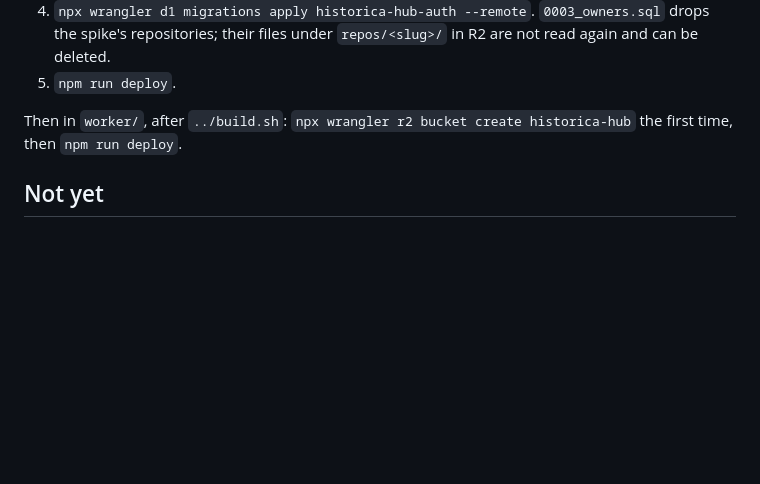
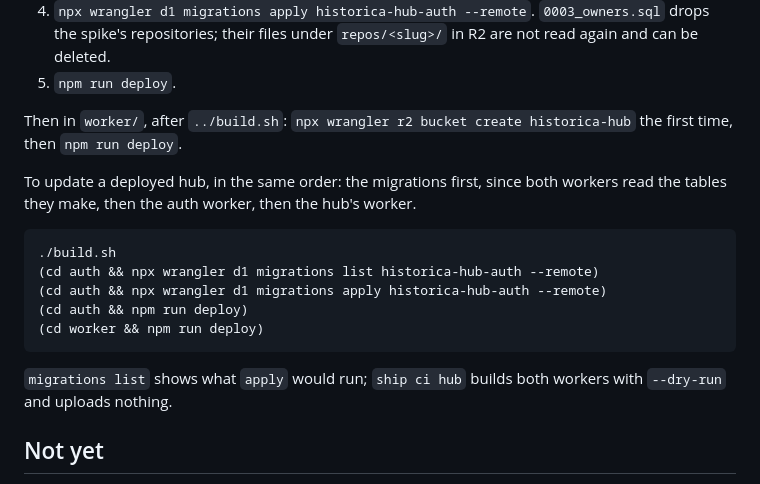
Before and after one commit to diaryx-org/historica-view, a Markdown page: hub/README.md, the part around the change. GitHub-like rendering; blank space fills up the shorter version.

Commit message:
docs(hub): the order an update to the deployed hub goes in

````diff
--- a/hub/README.md
+++ b/hub/README.md
@@ -216,6 +216,21 @@ In `auth/`:
 Then in `worker/`, after `../build.sh`: `npx wrangler r2 bucket create
 historica-hub` the first time, then `npm run deploy`.
 
+To update a deployed hub, in the same order: the migrations first, since
+both workers read the tables they make, then the auth worker, then the hub's
+worker.
+
+```console
+./build.sh
+(cd auth && npx wrangler d1 migrations list historica-hub-auth --remote)
+(cd auth && npx wrangler d1 migrations apply historica-hub-auth --remote)
+(cd auth && npm run deploy)
+(cd worker && npm run deploy)
+```
+
+`migrations list` shows what `apply` would run; `ship ci hub` builds both
+workers with `--dry-run` and uploads nothing.
+
 ## Not yet
 
 - **Reading a private repository without a browser**: the signed requests
````
